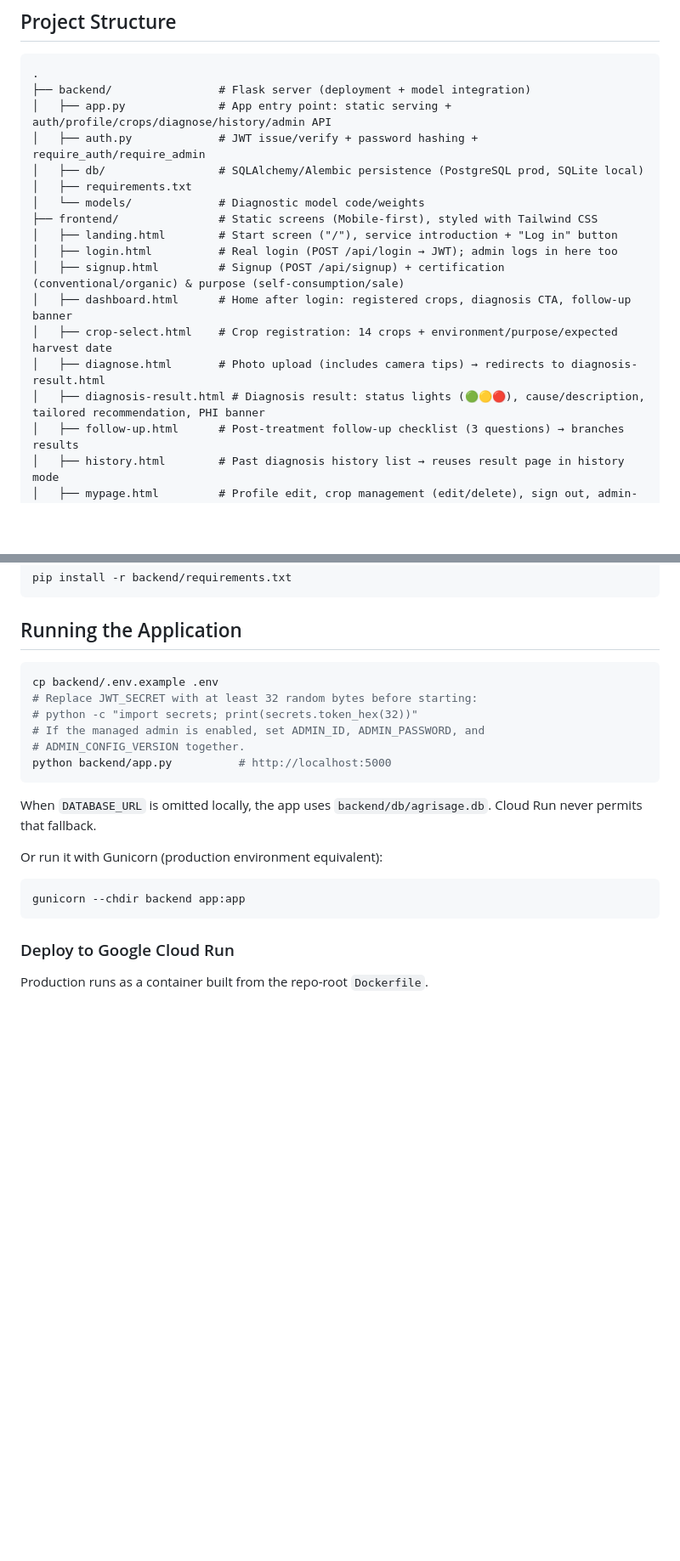
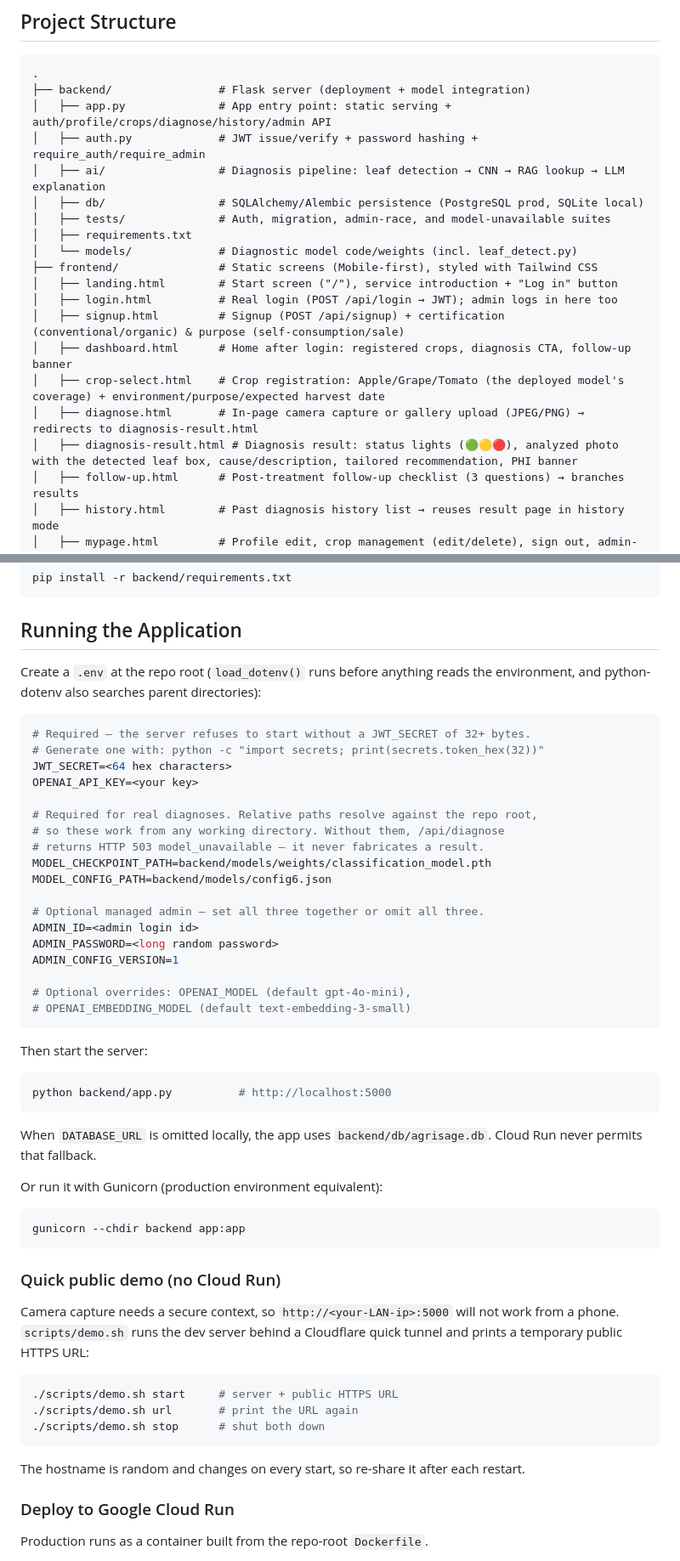
Before and after one commit to junlees/QI-2026_Summer-Team-C, a Markdown page: README.md, 2 parts joined by grey strips. Shown at 85% size. GitHub-like rendering; blank space fills up the shorter version.

````diff
--- a/README.md
+++ b/README.md
@@ -78,17 +80,19 @@ model and a structured knowledge base, grounded to prevent hallucination.
 ├── backend/                # Flask server (deployment + model integration)
 │   ├── app.py              # App entry point: static serving + auth/profile/crops/diagnose/history/admin API
 │   ├── auth.py             # JWT issue/verify + password hashing + require_auth/require_admin
+│   ├── ai/                 # Diagnosis pipeline: leaf detection → CNN → RAG lookup → LLM explanation
 │   ├── db/                 # SQLAlchemy/Alembic persistence (PostgreSQL prod, SQLite local)
+│   ├── tests/              # Auth, migration, admin-race, and model-unavailable suites
 │   ├── requirements.txt
-│   └── models/             # Diagnostic model code/weights
+│   └── models/             # Diagnostic model code/weights (incl. leaf_detect.py)
 ├── frontend/               # Static screens (Mobile-first), styled with Tailwind CSS
 │   ├── landing.html        # Start screen ("/"), service introduction + "Log in" button
 │   ├── login.html          # Real login (POST /api/login → JWT); admin logs in here too
 │   ├── signup.html         # Signup (POST /api/signup) + certification (conventional/organic) & purpose (self-consumption/sale)
 │   ├── dashboard.html      # Home after login: registered crops, diagnosis CTA, follow-up banner
-│   ├── crop-select.html    # Crop registration: 14 crops + environment/purpose/expected harvest date
-│   ├── diagnose.html       # Photo upload (includes camera tips) → redirects to diagnosis-result.html
-│   ├── diagnosis-result.html # Diagnosis result: status lights (🟢🟡🔴), cause/description, tailored recommendation, PHI banner
+│   ├── crop-select.html    # Crop registration: Apple/Grape/Tomato (the deployed model's coverage) + environment/purpose/expected harvest date
+│   ├── diagnose.html       # In-page camera capture or gallery upload (JPEG/PNG) → redirects to diagnosis-result.html
+│   ├── diagnosis-result.html # Diagnosis result: status lights (🟢🟡🔴), analyzed photo with the detected leaf box, cause/description, tailored recommendation, PHI banner
 │   ├── follow-up.html      # Post-treatment follow-up checklist (3 questions) → branches results
 │   ├── history.html        # Past diagnosis history list → reuses result page in history mode
 │   ├── mypage.html         # Profile edit, crop management (edit/delete), sign out, admin-page link (admins)
@@ -186,12 +192,33 @@ pip install -r backend/requirements.txt
 
 ## Running the Application
 
+Create a `.env` at the repo root (`load_dotenv()` runs before anything reads the
+environment, and python-dotenv also searches parent directories):
+
 ```bash
-cp backend/.env.example .env
-# Replace JWT_SECRET with at least 32 random bytes before starting:
-# python -c "import secrets; print(secrets.token_hex(32))"
-# If the managed admin is enabled, set ADMIN_ID, ADMIN_PASSWORD, and
-# ADMIN_CONFIG_VERSION together.
+# Required — the server refuses to start without a JWT_SECRET of 32+ bytes.
+# Generate one with: python -c "import secrets; print(secrets.token_hex(32))"
+JWT_SECRET=<64 hex characters>
+OPENAI_API_KEY=<your key>
+
+# Required for real diagnoses. Relative paths resolve against the repo root,
+# so these work from any working directory. Without them, /api/diagnose
+# returns HTTP 503 model_unavailable — it never fabricates a result.
+MODEL_CHECKPOINT_PATH=backend/models/weights/classification_model.pth
+MODEL_CONFIG_PATH=backend/models/config6.json
+
+# Optional managed admin — set all three together or omit all three.
+ADMIN_ID=<admin login id>
+ADMIN_PASSWORD=<long random password>
+ADMIN_CONFIG_VERSION=1
+
+# Optional overrides: OPENAI_MODEL (default gpt-4o-mini),
+# OPENAI_EMBEDDING_MODEL (default text-embedding-3-small)
+```
+
+Then start the server:
+
+```bash
 python backend/app.py          # http://localhost:5000
 ```
 
@@ -203,6 +230,21 @@ Or run it with Gunicorn (production environment equivalent):
 ```bash
 gunicorn --chdir backend app:app
 ```
+
+### Quick public demo (no Cloud Run)
+
+Camera capture needs a secure context, so `http://<your-LAN-ip>:5000` will not
+work from a phone. `scripts/demo.sh` runs the dev server behind a Cloudflare
+quick tunnel and prints a temporary public HTTPS URL:
+
+```bash
+./scripts/demo.sh start     # server + public HTTPS URL
+./scripts/demo.sh url       # print the URL again
+./scripts/demo.sh stop      # shut both down
+```
+
+The hostname is random and changes on every start, so re-share it after each
+restart.
 
 ### Deploy to Google Cloud Run
 
````
Also changed, not shown: other parts of README.md (+32 -10 lines).
